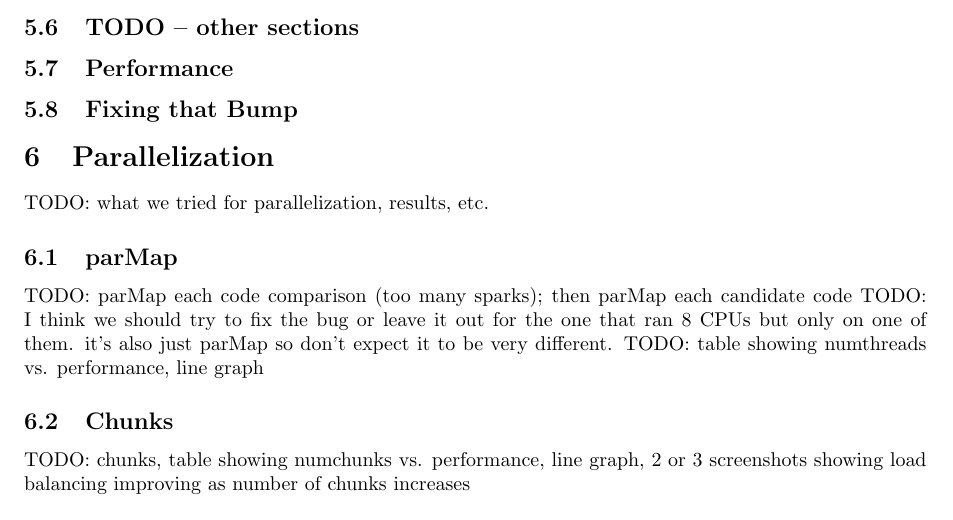
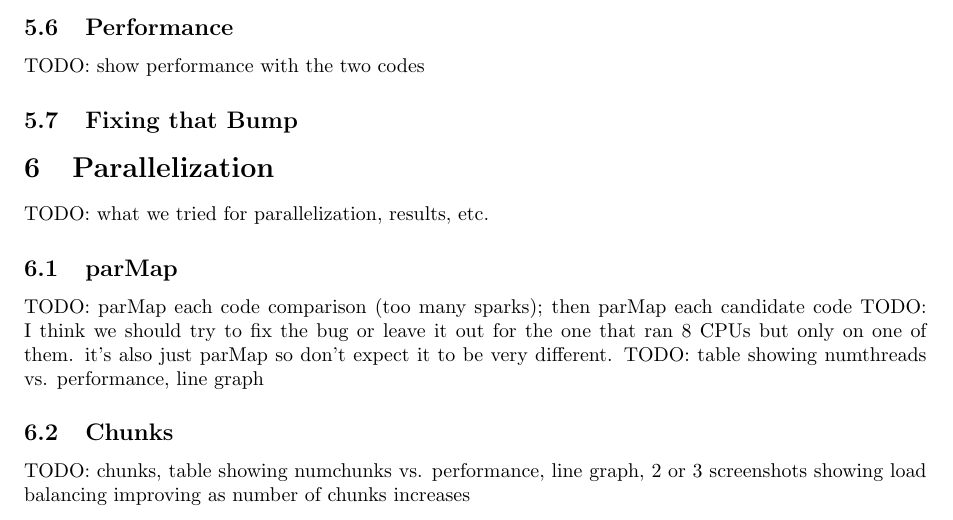
Before and after one commit to Leahcim-1/master-minds, a LaTeX document (docs/report/report.tex): part of page 4 of 4, cut at the place of the change. Compiled offline with pdfLaTeX.

Commit message:
Complete outline

```diff
--- a/docs/report/report.tex
+++ b/docs/report/report.tex
@@ -147,8 +147,8 @@ playMastermind guess solution k fullSet possibleSet = do
 \end{minted}
 TODO: explain
 
-\subsection{TODO -- other sections}
 \subsection{Performance}
+TODO: show performance with the two codes
 \subsection{Fixing that Bump}
 % https://stackoverflow.com/questions/40948153/find-min-elements-index-of-a-large-list-in-haskell
 % This will fix it: note that we will have to get timings for all the combinations again after this if it has a substantial effect
```
